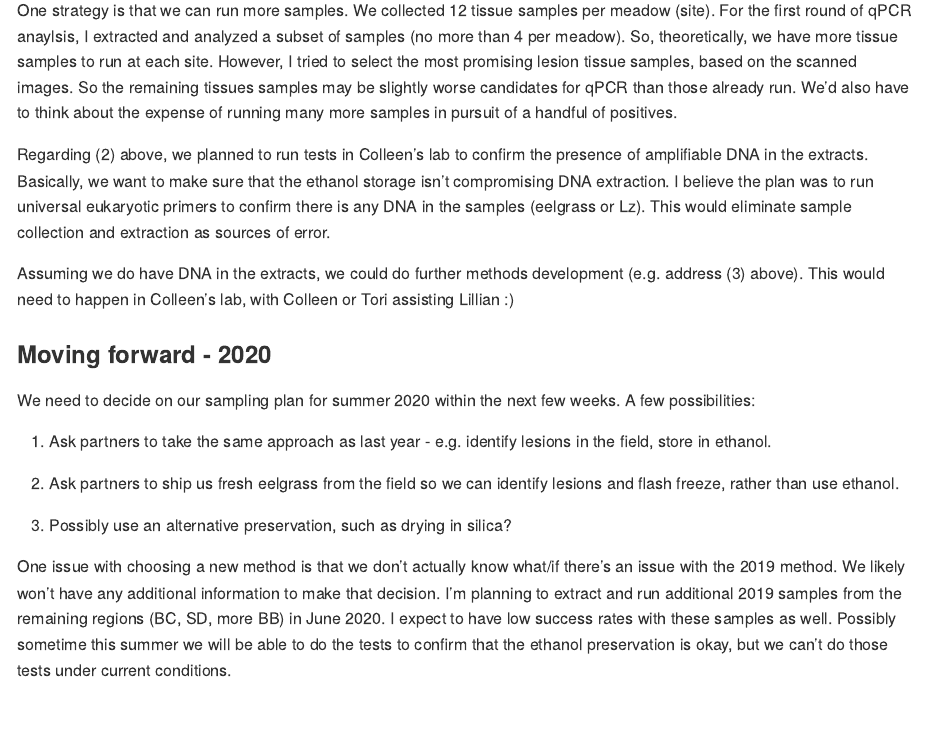
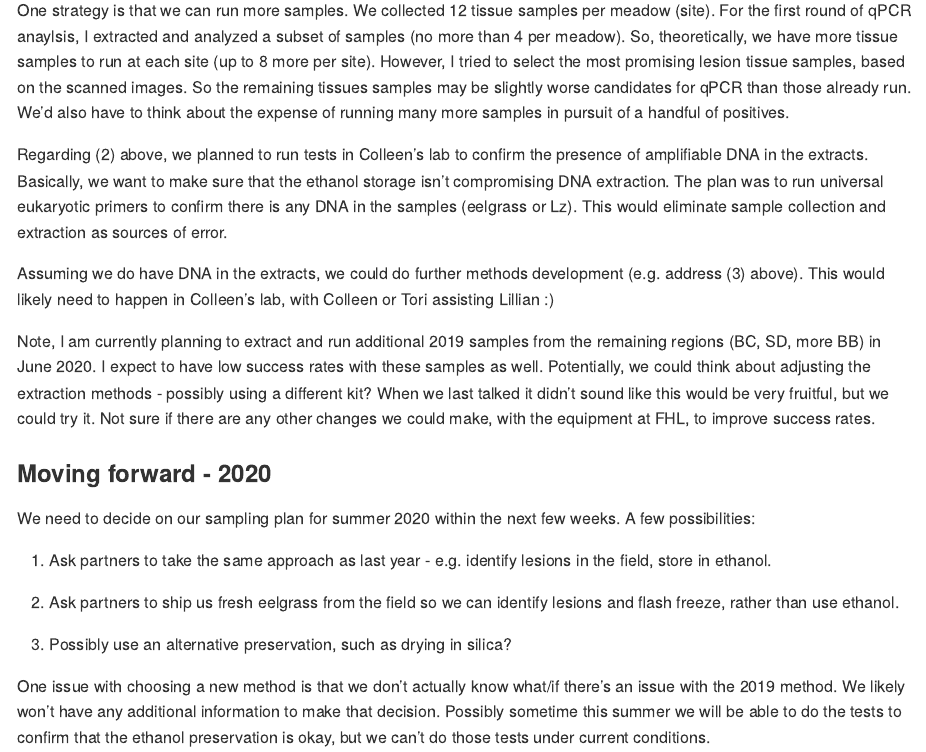
Before and after one commit to lillian-aoki/misc-analysis, an R Markdown document (qPCR_outcomes.Rmd): the page in a window 1100 px wide, from 1820 px down. The pictures show the output file qPCR_outcomes.md that the author committed with the source, drawn offline in the style of GitHub.

Commit message:
Edits to qPCR outcomes

```diff
--- a/qPCR_outcomes.Rmd
+++ b/qPCR_outcomes.Rmd
@@ -59,15 +59,17 @@ ggplot(data=run,aes(x=Region,y=Cells,color=Detection))+geom_point()+
 
 (3) Primer specificity? We've mentioned this a few times, my understanding is that there might be adjustments to either the primers or to the qPCR method (e.g. using SYBR Green?) that might lead to more success.
 
-### Moving forward -2019
+### Moving forward - 2019
 
 For purposes of the NSF analysis, we want to be able to say we have Lz in all regions and ideally in all meadows where we find lesions. We can probably get away with saying that we confirmed Lz in all regions, but the figures above are not very convincing (especially when we have 10:1 ratio of negatives to positives).
 
-One strategy is that we can run more samples. We collected 12 tissue samples per meadow (site). For the first round of qPCR anaylsis, I extracted and analyzed a subset of samples (no more than 4 per meadow). So, theoretically, we have more tissue samples to run at each site. However, I tried to select the most promising lesion tissue samples, based on the scanned images. So the remaining tissues samples may be slightly worse candidates for qPCR than those already run. We'd also have to think about the expense of running many more samples in pursuit of a handful of positives.
+One strategy is that we can run more samples. We collected 12 tissue samples per meadow (site). For the first round of qPCR anaylsis, I extracted and analyzed a subset of samples (no more than 4 per meadow). So, theoretically, we have more tissue samples to run at each site (up to 8 more per site). However, I tried to select the most promising lesion tissue samples, based on the scanned images. So the remaining tissues samples may be slightly worse candidates for qPCR than those already run. We'd also have to think about the expense of running many more samples in pursuit of a handful of positives.
 
-Regarding (2) above, we planned to run tests in Colleen's lab to confirm the presence of amplifiable DNA in the extracts. Basically, we want to make sure that the ethanol storage isn't compromising DNA extraction. I believe the plan was to run universal eukaryotic primers to confirm there is any DNA in the samples (eelgrass or Lz). This would eliminate sample collection and extraction as sources of error.
+Regarding (2) above, we planned to run tests in Colleen's lab to confirm the presence of amplifiable DNA in the extracts. Basically, we want to make sure that the ethanol storage isn't compromising DNA extraction. The plan was to run universal eukaryotic primers to confirm there is any DNA in the samples (eelgrass or Lz). This would eliminate sample collection and extraction as sources of error.
 
-Assuming we do have DNA in the extracts, we could do further methods development (e.g. address (3) above). This would need to happen in Colleen's lab, with Colleen or Tori assisting Lillian :)
+Assuming we do have DNA in the extracts, we could do further methods development (e.g. address (3) above). This would likely need to happen in Colleen's lab, with Colleen or Tori assisting Lillian :)
+
+Note, I am currently planning to extract and run additional 2019 samples from the remaining regions (BC, SD, more BB) in June 2020. I expect to have low success rates with these samples as well. Potentially, we could think about adjusting the extraction methods - possibly using a different kit? When we last talked it didn't sound like this would be very fruitful, but we could try it. Not sure if there are any other changes we could make, with the equipment at FHL, to improve success rates.
 
 ### Moving forward - 2020
 
@@ -79,7 +81,7 @@ We need to decide on our sampling plan for summer 2020 within the next few weeks
 
 (3) Possibly use an alternative preservation, such as drying in silica?
 
-One issue with choosing a new method is that we don't actually know what/if there's an issue with the 2019 method. We likely won't have any additional information to make that decision. I'm planning to extract and run additional 2019 samples from the remaining regions (BC, SD, more BB) in June 2020. I expect to have low success rates with these samples as well. Possibly sometime this summer we will be able to do the tests to confirm that the ethanol preservation is okay, but we can't do those tests under current conditions.
+One issue with choosing a new method is that we don't actually know what/if there's an issue with the 2019 method. We likely won't have any additional information to make that decision. Possibly sometime this summer we will be able to do the tests to confirm that the ethanol preservation is okay, but we can't do those tests under current conditions.
 
 Given this situation, my suggestion is that we ask partners to collect lesion samples at a subset of sites using the same methods as last year. At least it will be comparable, but we can reduce the effort if it turns out that there is an issue with the preservation.
 
```
Also changed, not shown: qPCR_outcomes.md.
